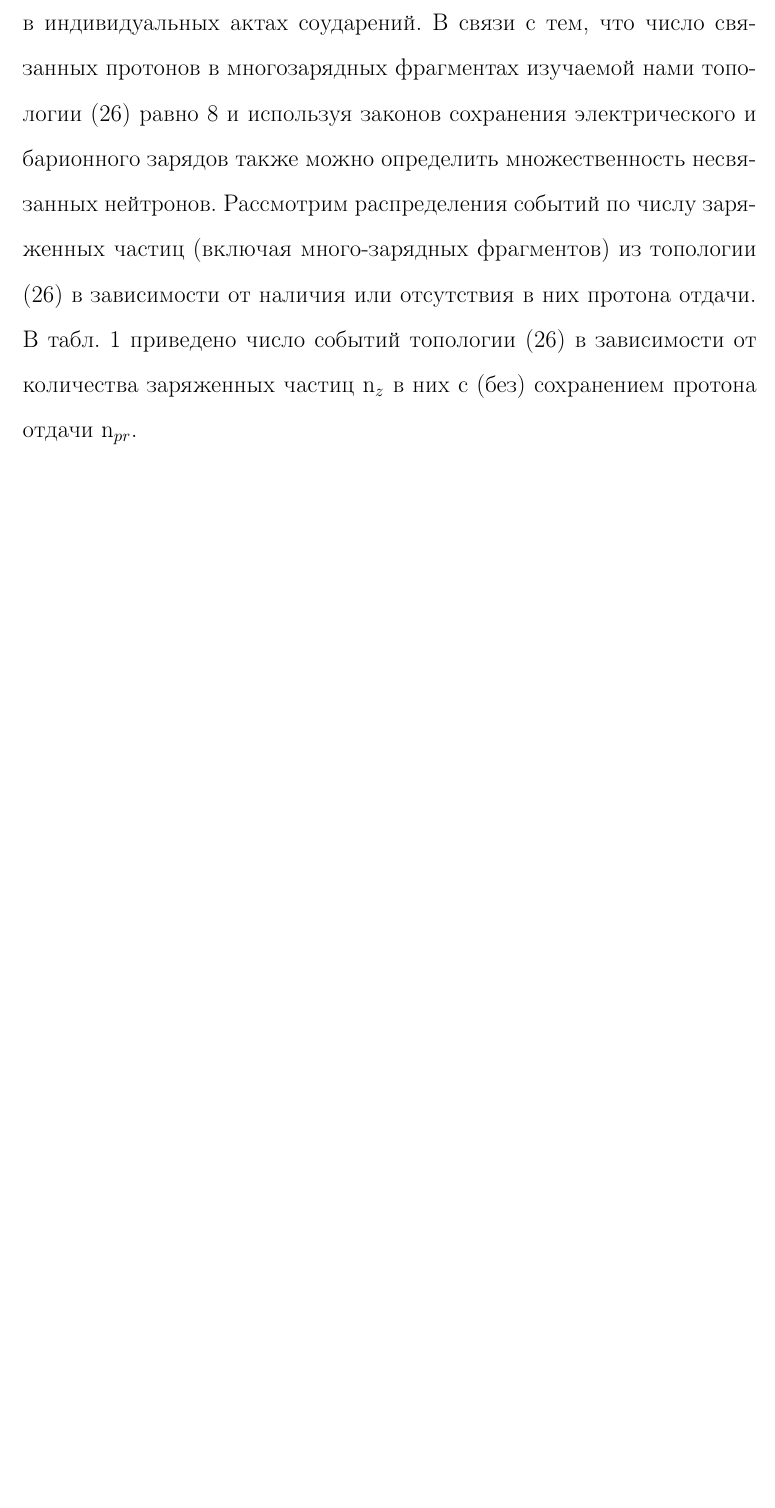
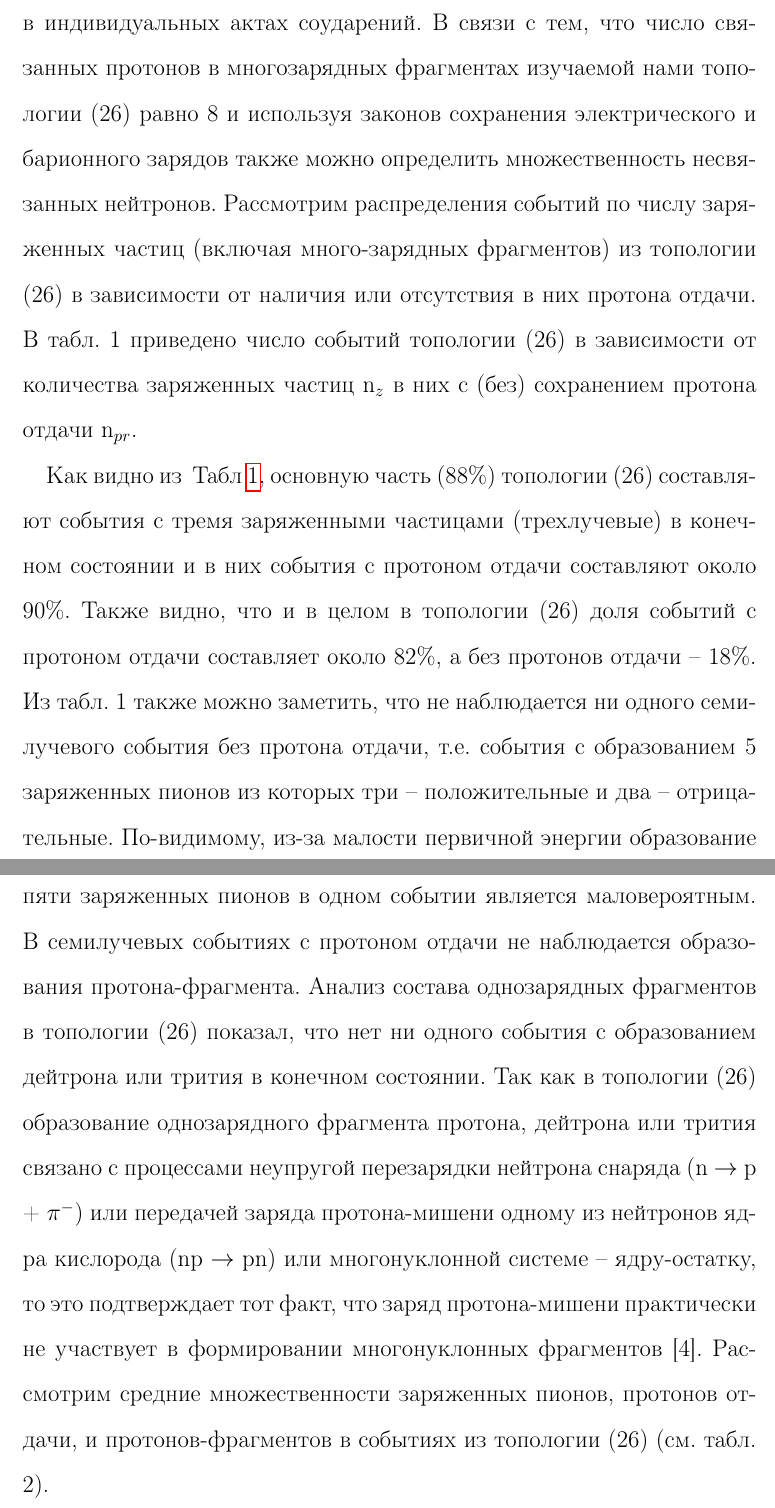
Before and after one commit to Tamashinoken/16-Op-interactions, a LaTeX document (main.tex): part of page 34 of 40 before the commit and two parts of pages 34 and 36 of 41 after it, the two joined at a grey line, cut so that both start at the same text, the shorter picture padded with empty space. Compiled offline with pdfLaTeX.

Commit message:
Update main.tex

```diff
--- a/main.tex
+++ b/main.tex
@@ -248,7 +248,13 @@
 \hline
 \end{tabularx}
 \caption{Распределение событий по числу заряженных частиц n$_{z}$ из топологии (26) в зависимости от наличия или отсутствия протона отдачи n$_{pr}$.}
+\label{table:table1}
 \end{table}
+
+Как видно из ~Табл \ref{table:table1}, основную часть (88\%) топологии (26) составляют события с тремя заряженными частицами (трехлучевые) в конечном состоянии и в них события с протоном отдачи составляют около 90\%. Также видно, что и в целом в топологии (26) доля событий с протоном отдачи составляет около 82\%, а без протонов отдачи – 18\%. Из табл. 1 также можно заметить, что не наблюдается ни одного семилучевого события без протона отдачи, т.е. события с образованием 5 заряженных пионов из которых три – положительные и два – отрицательные. По-видимому, из-за малости первичной энергии образование пяти заряженных пионов в одном событии является маловероятным. В семилучевых событиях с протоном отдачи не наблюдается образования протона-фрагмента. Анализ состава однозарядных фрагментов в топологии (26) показал, что нет ни одного события с образованием дейтрона или трития в конечном состоянии. Так как в топологии (26) образование однозарядного фрагмента протона, дейтрона или трития связано с процессами неупругой перезарядки нейтрона снаряда (n $\rightarrow$ p + $\pi^{-}$) или передачей заряда протона-мишени одному из нейтронов ядра кислорода (np $\rightarrow$ pn) или многонуклонной системе – ядру-остатку, то это подтверждает тот факт, что заряд протона-мишени практически не участвует в формировании многонуклонных фрагментов [4]. Рассмотрим средние множественности заряженных
+пионов, протонов отдачи, и протонов-фрагментов в событиях из топологии (26) (см. табл. 2).
+
+
 
 \addcontentsline{toc}{section}{Заключение}
 	\newpage
```
